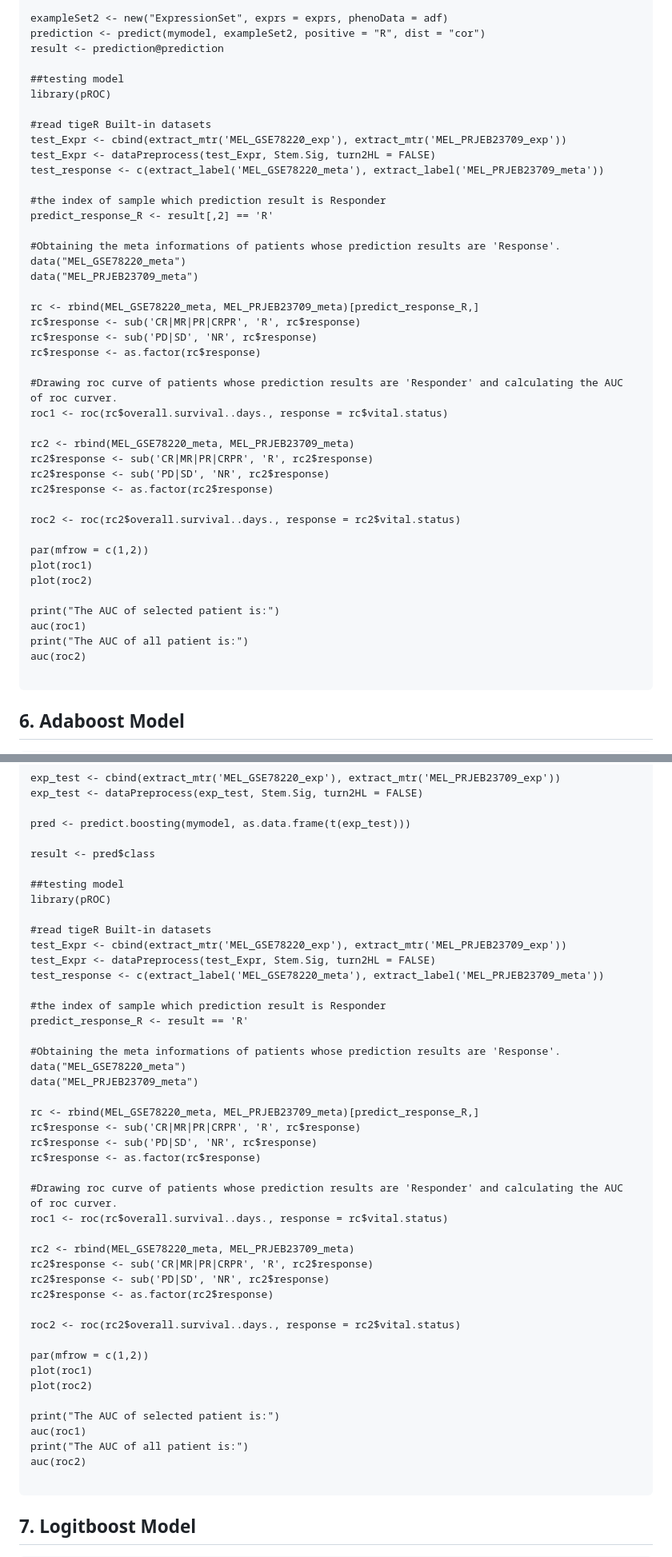
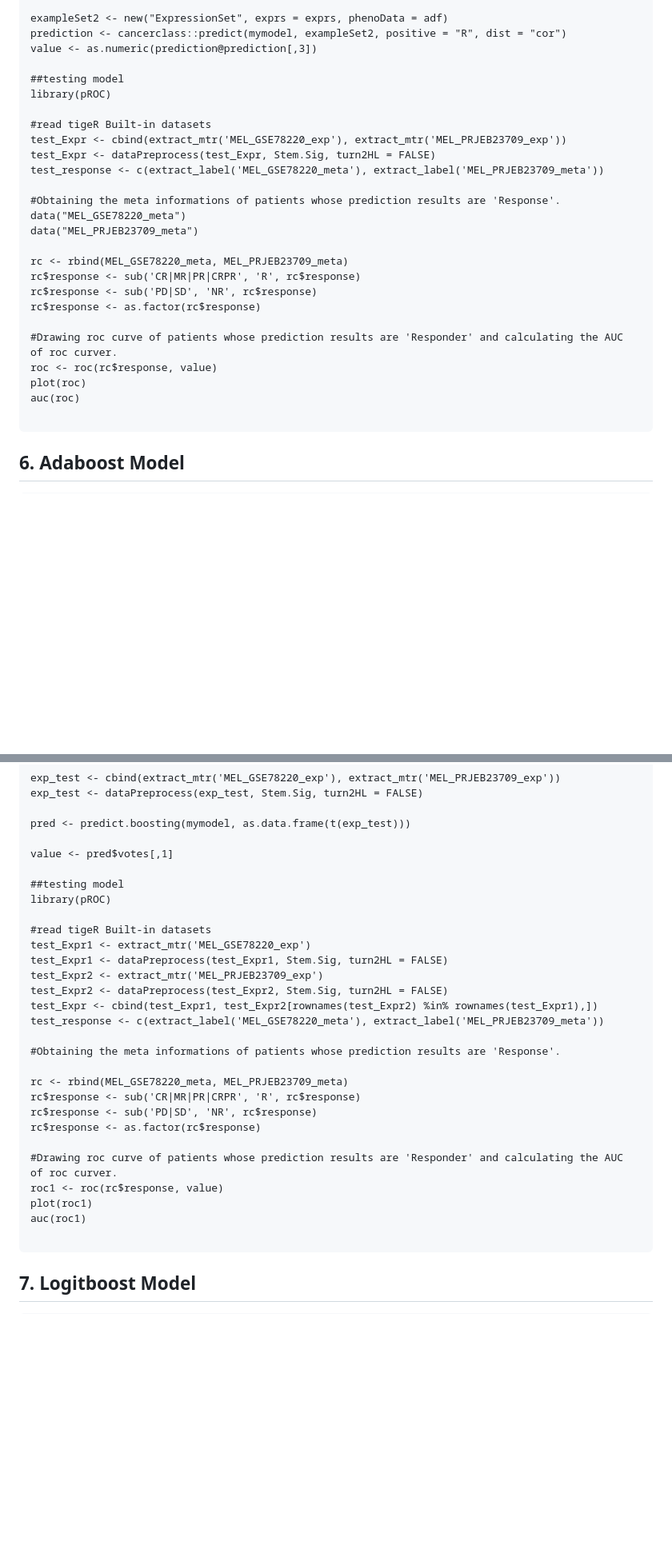
Before and after one commit to YuLab-SMU/tigeR, a Markdown page: README.md, 2 parts joined by grey strips. Shown: that part at 80% size. Drawn GitHub-style; blank space fills up the shorter version.

````diff
--- a/README.md
+++ b/README.md
@@ -341,8 +279,8 @@ metadata <- data.frame(labelDescription = colnames(pData), row.names = colnames(
 adf <- new("AnnotatedDataFrame", data = as.data.frame(pData), varMetadata = metadata)
 
 exampleSet2 <- new("ExpressionSet", exprs = exprs, phenoData = adf)
-prediction <- predict(mymodel, exampleSet2, positive = "R", dist = "cor")
-result <- prediction@prediction
+prediction <- cancerclass::predict(mymodel, exampleSet2, positive = "R", dist = "cor")
+value <- as.numeric(prediction@prediction[,3])
 
 ##testing model
 library(pROC)
@@ -352,36 +290,19 @@ test_Expr <- cbind(extract_mtr('MEL_GSE78220_exp'), extract_mtr('MEL_PRJEB23709_
 test_Expr <- dataPreprocess(test_Expr, Stem.Sig, turn2HL = FALSE)
 test_response <- c(extract_label('MEL_GSE78220_meta'), extract_label('MEL_PRJEB23709_meta'))
 
-#the index of sample which prediction result is Responder
-predict_response_R <- result[,2] == 'R'
-
 #Obtaining the meta informations of patients whose prediction results are 'Response'.
 data("MEL_GSE78220_meta")
 data("MEL_PRJEB23709_meta")
 
-rc <- rbind(MEL_GSE78220_meta, MEL_PRJEB23709_meta)[predict_response_R,]
+rc <- rbind(MEL_GSE78220_meta, MEL_PRJEB23709_meta)
 rc$response <- sub('CR|MR|PR|CRPR', 'R', rc$response)
 rc$response <- sub('PD|SD', 'NR', rc$response)
 rc$response <- as.factor(rc$response)
 
 #Drawing roc curve of patients whose prediction results are 'Responder' and calculating the AUC of roc curver.
-roc1 <- roc(rc$overall.survival..days., response = rc$vital.status)
-
-rc2 <- rbind(MEL_GSE78220_meta, MEL_PRJEB23709_meta)
-rc2$response <- sub('CR|MR|PR|CRPR', 'R', rc2$response)
-rc2$response <- sub('PD|SD', 'NR', rc2$response)
-rc2$response <- as.factor(rc2$response)
-
-roc2 <- roc(rc2$overall.survival..days., response = rc2$vital.status)
-
-par(mfrow = c(1,2))
-plot(roc1)
-plot(roc2)
-
-print("The AUC of selected patient is:")
-auc(roc1)
-print("The AUC of all patient is:")
-auc(roc2)
+roc <- roc(rc$response, value)
+plot(roc)
+auc(roc)
 
 ```
 
@@ -442,46 +363,30 @@ exp_test <- dataPreprocess(exp_test, Stem.Sig, turn2HL = FALSE)
 
 pred <- predict.boosting(mymodel, as.data.frame(t(exp_test)))
 
-result <- pred$class
+value <- pred$votes[,1]
 
 ##testing model
 library(pROC)
 
 #read tigeR Built-in datasets
-test_Expr <- cbind(extract_mtr('MEL_GSE78220_exp'), extract_mtr('MEL_PRJEB23709_exp'))
-test_Expr <- dataPreprocess(test_Expr, Stem.Sig, turn2HL = FALSE)
+test_Expr1 <- extract_mtr('MEL_GSE78220_exp')
+test_Expr1 <- dataPreprocess(test_Expr1, Stem.Sig, turn2HL = FALSE)
+test_Expr2 <- extract_mtr('MEL_PRJEB23709_exp')
+test_Expr2 <- dataPreprocess(test_Expr2, Stem.Sig, turn2HL = FALSE)
+test_Expr <- cbind(test_Expr1, test_Expr2[rownames(test_Expr2) %in% rownames(test_Expr1),])
 test_response <- c(extract_label('MEL_GSE78220_meta'), extract_label('MEL_PRJEB23709_meta'))
 
-#the index of sample which prediction result is Responder
-predict_response_R <- result == 'R'
+#Obtaining the meta informations of patients whose prediction results are 'Response'.
 
-#Obtaining the meta informations of patients whose prediction results are 'Response'.
-data("MEL_GSE78220_meta")
-data("MEL_PRJEB23709_meta")
-
-rc <- rbind(MEL_GSE78220_meta, MEL_PRJEB23709_meta)[predict_response_R,]
+rc <- rbind(MEL_GSE78220_meta, MEL_PRJEB23709_meta)
 rc$response <- sub('CR|MR|PR|CRPR', 'R', rc$response)
 rc$response <- sub('PD|SD', 'NR', rc$response)
 rc$response <- as.factor(rc$response)
 
 #Drawing roc curve of patients whose prediction results are 'Responder' and calculating the AUC of roc curver.
-roc1 <- roc(rc$overall.survival..days., response = rc$vital.status)
-
-rc2 <- rbind(MEL_GSE78220_meta, MEL_PRJEB23709_meta)
-rc2$response <- sub('CR|MR|PR|CRPR', 'R', rc2$response)
-rc2$response <- sub('PD|SD', 'NR', rc2$response)
-rc2$response <- as.factor(rc2$response)
-
-roc2 <- roc(rc2$overall.survival..days., response = rc2$vital.status)
-
-par(mfrow = c(1,2))
+roc1 <- roc(rc$response, value)
 plot(roc1)
-plot(roc2)
-
-print("The AUC of selected patient is:")
 auc(roc1)
-print("The AUC of all patient is:")
-auc(roc2)
 
 ```
 
````
Also changed, not shown: other parts of README.md (+41 -119 lines).
